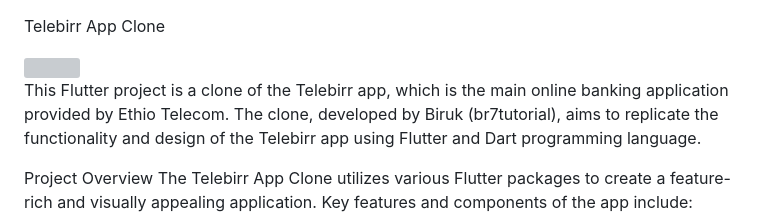
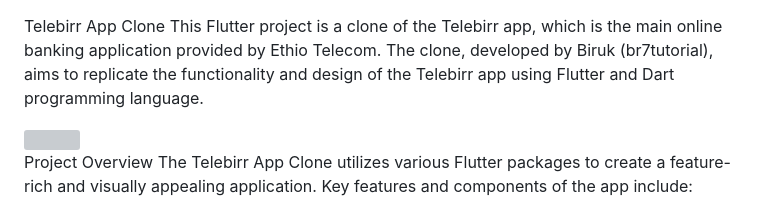
Before and after one commit to birukbr7/Telebirr-clone-by-biruk, a Markdown page: README.md, the part around the change. GitHub-like rendering; grey boxes are pictures that could not be loaded.

```diff
--- a/README.md
+++ b/README.md
@@ -1,10 +1,10 @@
 Telebirr App Clone
+This Flutter project is a clone of the Telebirr app, which is the main online banking application provided by Ethio Telecom. The clone, developed by Biruk (br7tutorial), aims to replicate the functionality and design of the Telebirr app using Flutter and Dart programming language.
 
 
 <img src="https://github.com/birukbr7/Telebirr-clone-by-biruk/assets/106627959/37502f69-0ac8-42eb-a036-28e2a66ce57d" width="200">
 
 
-This Flutter project is a clone of the Telebirr app, which is the main online banking application provided by Ethio Telecom. The clone, developed by Biruk (br7tutorial), aims to replicate the functionality and design of the Telebirr app using Flutter and Dart programming language.
 
 Project Overview
 The Telebirr App Clone utilizes various Flutter packages to create a feature-rich and visually appealing application. Key features and components of the app include:
```
